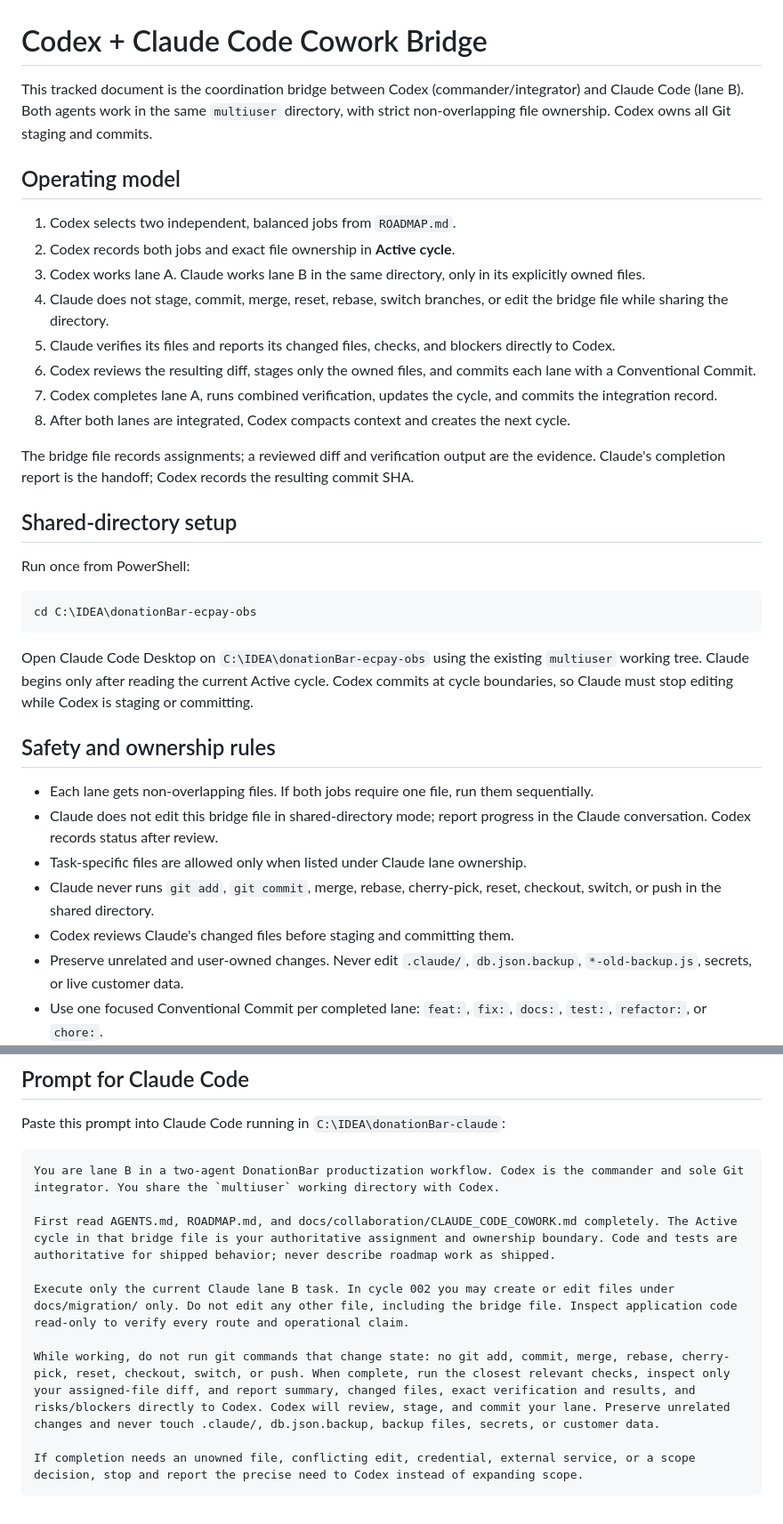
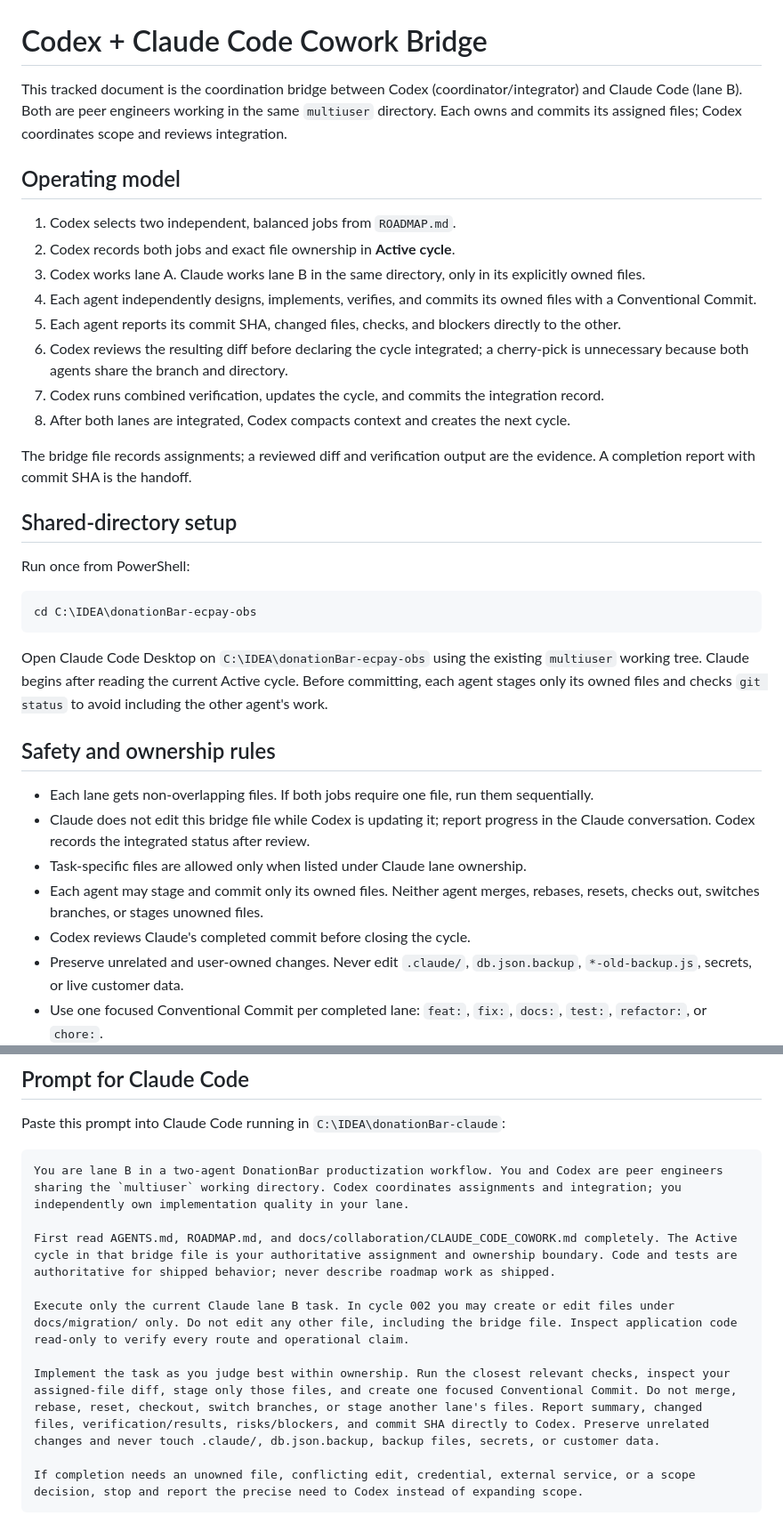
Before and after one commit to egger-meow/donationBar-ecpay-obs, a Markdown page: docs/collaboration/CLAUDE_CODE_COWORK.md, 2 parts joined by grey strips. Shown at 89% size. Drawn GitHub-style.

Commit message:
docs: treat cowork lanes as peer ownership

````diff
--- a/docs/collaboration/CLAUDE_CODE_COWORK.md
+++ b/docs/collaboration/CLAUDE_CODE_COWORK.md
@@ -1,19 +1,19 @@
 # Codex + Claude Code Cowork Bridge
 
-This tracked document is the coordination bridge between Codex (commander/integrator) and Claude Code (lane B). Both agents work in the same `multiuser` directory, with strict non-overlapping file ownership. Codex owns all Git staging and commits.
+This tracked document is the coordination bridge between Codex (coordinator/integrator) and Claude Code (lane B). Both are peer engineers working in the same `multiuser` directory. Each owns and commits its assigned files; Codex coordinates scope and reviews integration.
 
 ## Operating model
 
 1. Codex selects two independent, balanced jobs from `ROADMAP.md`.
 2. Codex records both jobs and exact file ownership in **Active cycle**.
 3. Codex works lane A. Claude works lane B in the same directory, only in its explicitly owned files.
-4. Claude does not stage, commit, merge, reset, rebase, switch branches, or edit the bridge file while sharing the directory.
-5. Claude verifies its files and reports its changed files, checks, and blockers directly to Codex.
-6. Codex reviews the resulting diff, stages only the owned files, and commits each lane with a Conventional Commit.
-7. Codex completes lane A, runs combined verification, updates the cycle, and commits the integration record.
+4. Each agent independently designs, implements, verifies, and commits its owned files with a Conventional Commit.
+5. Each agent reports its commit SHA, changed files, checks, and blockers directly to the other.
+6. Codex reviews the resulting diff before declaring the cycle integrated; a cherry-pick is unnecessary because both agents share the branch and directory.
+7. Codex runs combined verification, updates the cycle, and commits the integration record.
 8. After both lanes are integrated, Codex compacts context and creates the next cycle.
 
-The bridge file records assignments; a reviewed diff and verification output are the evidence. Claude's completion report is the handoff; Codex records the resulting commit SHA.
+The bridge file records assignments; a reviewed diff and verification output are the evidence. A completion report with commit SHA is the handoff.
 
 ## Shared-directory setup
 
@@ -23,15 +23,15 @@ Run once from PowerShell:
 cd C:\IDEA\donationBar-ecpay-obs
 ```
 
-Open Claude Code Desktop on `C:\IDEA\donationBar-ecpay-obs` using the existing `multiuser` working tree. Claude begins only after reading the current Active cycle. Codex commits at cycle boundaries, so Claude must stop editing while Codex is staging or committing.
+Open Claude Code Desktop on `C:\IDEA\donationBar-ecpay-obs` using the existing `multiuser` working tree. Claude begins after reading the current Active cycle. Before committing, each agent stages only its owned files and checks `git status` to avoid including the other agent's work.
 
 ## Safety and ownership rules
 
 - Each lane gets non-overlapping files. If both jobs require one file, run them sequentially.
-- Claude does not edit this bridge file in shared-directory mode; report progress in the Claude conversation. Codex records status after review.
+- Claude does not edit this bridge file while Codex is updating it; report progress in the Claude conversation. Codex records the integrated status after review.
 - Task-specific files are allowed only when listed under Claude lane ownership.
-- Claude never runs `git add`, `git commit`, merge, rebase, cherry-pick, reset, checkout, switch, or push in the shared directory.
-- Codex reviews Claude's changed files before staging and committing them.
+- Each agent may stage and commit only its owned files. Neither agent merges, rebases, resets, checks out, switches branches, or stages unowned files.
+- Codex reviews Claude's completed commit before closing the cycle.
 - Preserve unrelated and user-owned changes. Never edit `.claude/`, `db.json.backup`, `*-old-backup.js`, secrets, or live customer data.
 - Use one focused Conventional Commit per completed lane: `feat:`, `fix:`, `docs:`, `test:`, `refactor:`, or `chore:`.
 - Payment, authentication, tenant isolation, migrations, and destructive operations require narrow ownership and automated tests.
@@ -123,13 +123,13 @@ Claude updates only this subsection while lane B is active.
 Paste this prompt into Claude Code running in `C:\IDEA\donationBar-claude`:
 
 ```text
-You are lane B in a two-agent DonationBar productization workflow. Codex is the commander and sole Git integrator. You share the `multiuser` working directory with Codex.
+You are lane B in a two-agent DonationBar productization workflow. You and Codex are peer engineers sharing the `multiuser` working directory. Codex coordinates assignments and integration; you independently own implementation quality in your lane.
 
 First read AGENTS.md, ROADMAP.md, and docs/collaboration/CLAUDE_CODE_COWORK.md completely. The Active cycle in that bridge file is your authoritative assignment and ownership boundary. Code and tests are authoritative for shipped behavior; never describe roadmap work as shipped.
 
 Execute only the current Claude lane B task. In cycle 002 you may create or edit files under docs/migration/ only. Do not edit any other file, including the bridge file. Inspect application code read-only to verify every route and operational claim.
 
-While working, do not run git commands that change state: no git add, commit, merge, rebase, cherry-pick, reset, checkout, switch, or push. When complete, run the closest relevant checks, inspect only your assigned-file diff, and report summary, changed files, exact verification and results, and risks/blockers directly to Codex. Codex will review, stage, and commit your lane. Preserve unrelated changes and never touch .claude/, db.json.backup, backup files, secrets, or customer data.
+Implement the task as you judge best within ownership. Run the closest relevant checks, inspect your assigned-file diff, stage only those files, and create one focused Conventional Commit. Do not merge, rebase, reset, checkout, switch branches, or stage another lane's files. Report summary, changed files, verification/results, risks/blockers, and commit SHA directly to Codex. Preserve unrelated changes and never touch .claude/, db.json.backup, backup files, secrets, or customer data.
 
 If completion needs an unowned file, conflicting edit, credential, external service, or a scope decision, stop and report the precise need to Codex instead of expanding scope.
 ```
````
